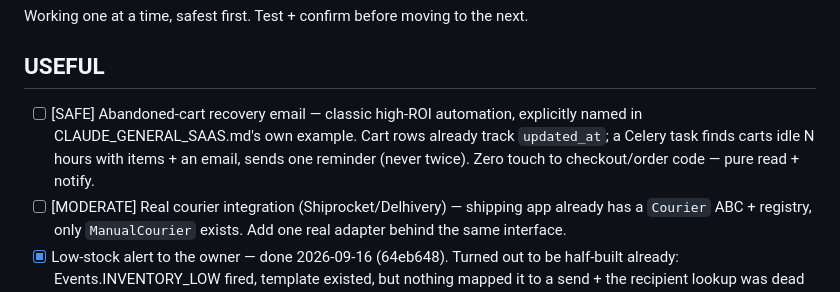
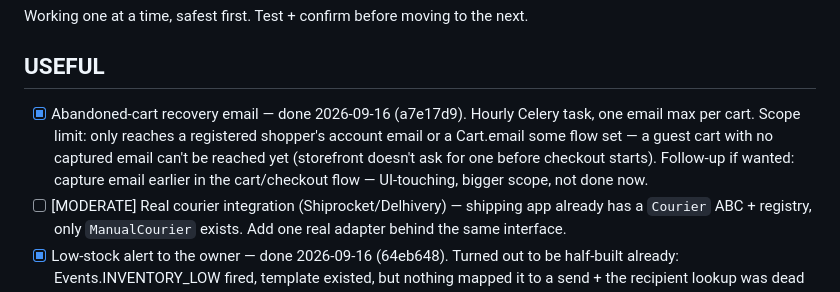
Before and after one commit to kriyespro/sd-ecomm-max-aug, a Markdown page: easy-usefull.md, the part around the change. Drawn GitHub-style.

Commit message:
Check off abandoned-cart recovery in the improvement list
Co-Authored-By: Claude Sonnet 5 <noreply@anthropic.com>
Claude-Session: https://claude.ai/code/session_015rv67CWTFV5rxMSc9owTYw

```diff
--- a/easy-usefull.md
+++ b/easy-usefull.md
@@ -8,11 +8,13 @@ Working one at a time, safest first. Test + confirm before moving to the next.
 
 ## USEFUL
 
-- [ ] [SAFE] Abandoned-cart recovery email — classic high-ROI automation,
-      explicitly named in CLAUDE_GENERAL_SAAS.md's own example. Cart rows
-      already track `updated_at`; a Celery task finds carts idle N hours
-      with items + an email, sends one reminder (never twice). Zero touch
-      to checkout/order code — pure read + notify.
+- [x] Abandoned-cart recovery email — done 2026-09-16 (a7e17d9). Hourly
+      Celery task, one email max per cart. Scope limit: only reaches a
+      registered shopper's account email or a Cart.email some flow set —
+      a guest cart with no captured email can't be reached yet (storefront
+      doesn't ask for one before checkout starts). Follow-up if wanted:
+      capture email earlier in the cart/checkout flow — UI-touching,
+      bigger scope, not done now.
 - [ ] [MODERATE] Real courier integration (Shiprocket/Delhivery) — shipping
       app already has a `Courier` ABC + registry, only `ManualCourier`
       exists. Add one real adapter behind the same interface.
```
